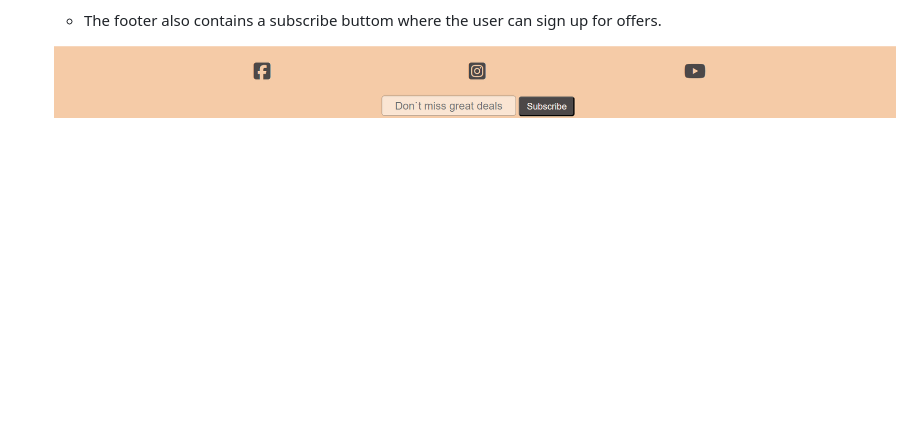
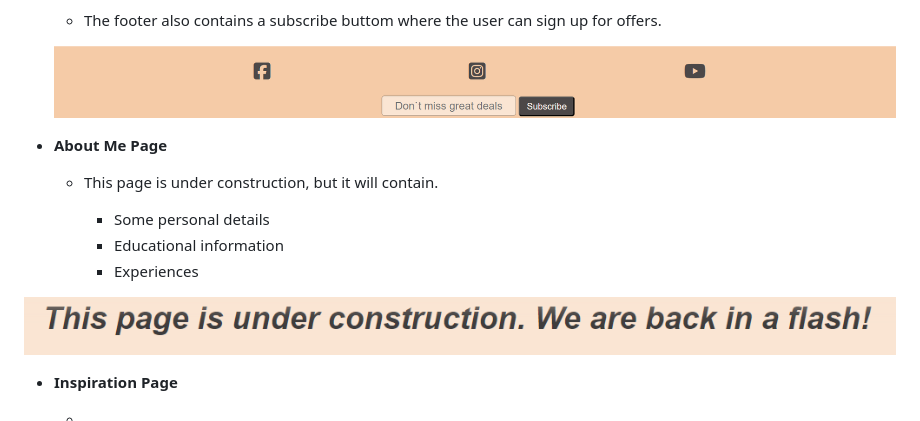
Before and after one commit to MariUkne/Hair-Harmony, a Markdown page: README.md, the part around the change. GitHub-like rendering; pictures changed too: assets/images/Skärmbild 2024-04-22 130808.png (added); blank space fills up the shorter version.

Commit message:
Add about me information in README.md

```diff
--- a/README.md
+++ b/README.md
@@ -51,3 +51,17 @@ This page was created to reach out to more people who feel they want to pamper t
   - The footer also contains a subscribe buttom where the user can sign up for offers.
 
   ![screenshot of the footer](assets/images/Skärmbild%202024-04-22%20125628.png)
+
+* __About Me Page__
+
+  - This page is under construction, but it will contain.
+
+    - Some personal details
+    - Educational information
+    - Experiences
+
+![screenshot of about me page](assets/images/Skärmbild%202024-04-22%20130808.png)
+
+* __Inspiration Page__
+
+  -
```
